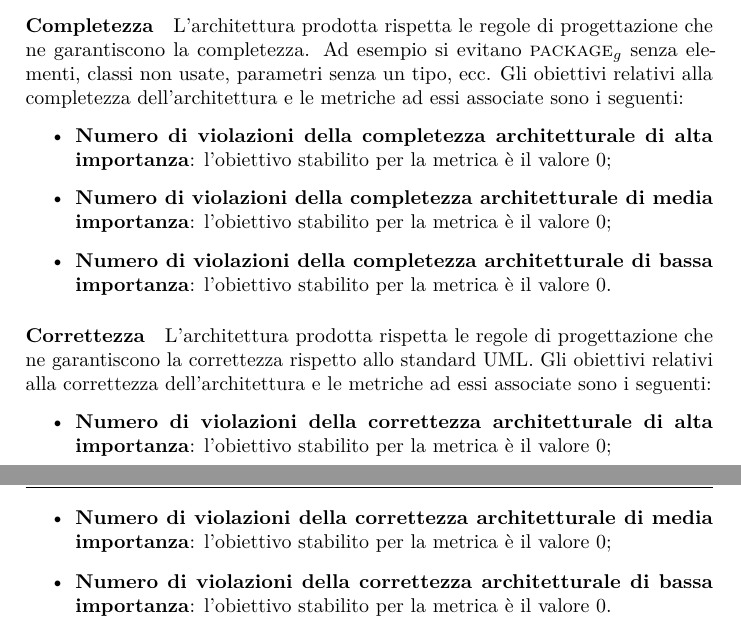
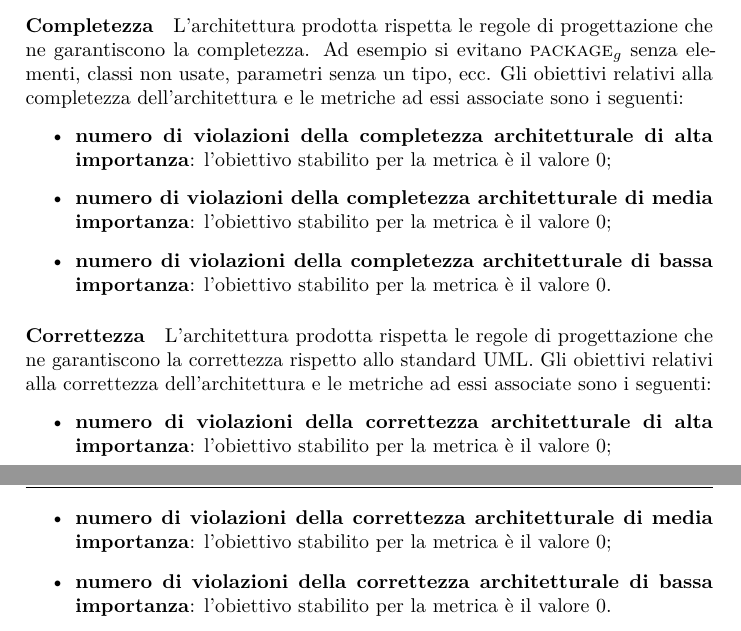
Before and after one commit to hivex-unipd/swedesigner-doc, a LaTeX document (doc/Esterni/Piano_di_qualifica/Piano_di_qualifica_2_0_0.tex): two parts of pages 8 and 9 of 82, joined at a grey line, cut so that both start at the same text. Compiled offline with pdfLaTeX.

Commit message:
piccole modifiche PdQ

```diff
--- a/doc/Esterni/Piano_di_qualifica/Piano_di_qualifica_2_0_0.tex
+++ b/doc/Esterni/Piano_di_qualifica/Piano_di_qualifica_2_0_0.tex
@@ -108,17 +108,17 @@
 				L'architettura prodotta rispetta le regole di progettazione che ne garantiscono la completezza. Ad esempio si evitano \gloss{package} senza elementi, classi non usate, parametri senza un tipo, ecc.
 				Gli obiettivi relativi alla completezza dell'architettura e le metriche ad essi associate sono i seguenti:
 		 		\begin{itemize}
-					\item \textbf{Numero di violazioni della completezza architetturale di alta importanza}: l'obiettivo stabilito per la metrica è il valore 0;
-					\item \textbf{Numero di violazioni della completezza architetturale di media importanza}: l'obiettivo stabilito per la metrica è il valore 0;
-					\item \textbf{Numero di violazioni della completezza architetturale di bassa importanza}: l'obiettivo stabilito per la metrica è il valore 0.
+					\item \textbf{numero di violazioni della completezza architetturale di alta importanza}: l'obiettivo stabilito per la metrica è il valore 0;
+					\item \textbf{numero di violazioni della completezza architetturale di media importanza}: l'obiettivo stabilito per la metrica è il valore 0;
+					\item \textbf{numero di violazioni della completezza architetturale di bassa importanza}: l'obiettivo stabilito per la metrica è il valore 0.
 				\end{itemize}
 				\subparagraph{Correttezza}
 				L'architettura prodotta rispetta le regole di progettazione che ne garantiscono la correttezza rispetto allo standard UML.
 				Gli obiettivi relativi alla correttezza dell'architettura e le metriche ad essi associate sono i seguenti:
 		 		\begin{itemize}
-					\item \textbf{Numero di violazioni della correttezza architetturale di alta importanza}: l'obiettivo stabilito per la metrica è il valore 0;
-					\item \textbf{Numero di violazioni della correttezza architetturale di media importanza}: l'obiettivo stabilito per la metrica è il valore 0;
-					\item \textbf{Numero di violazioni della correttezza architetturale di bassa importanza}: l'obiettivo stabilito per la metrica è il valore 0.
+					\item \textbf{numero di violazioni della correttezza architetturale di alta importanza}: l'obiettivo stabilito per la metrica è il valore 0;
+					\item \textbf{numero di violazioni della correttezza architetturale di media importanza}: l'obiettivo stabilito per la metrica è il valore 0;
+					\item \textbf{numero di violazioni della correttezza architetturale di bassa importanza}: l'obiettivo stabilito per la metrica è il valore 0.
 				\end{itemize}
 				\subparagraph{Stile}
 				L'architettura prodotta non presenta problemi di design, che pur essendo legali per lo standard UML, posso compromettere la qualità generale del sistema. Ad esempio si evitano dipendenze circolari tra i pacchetti, lunghe liste di parametri, ecc.
```
Also changed, not shown: doc/Esterni/Piano_di_qualifica/Piano_di_qualifica_2_0_0.tex (6 more changed lines).
